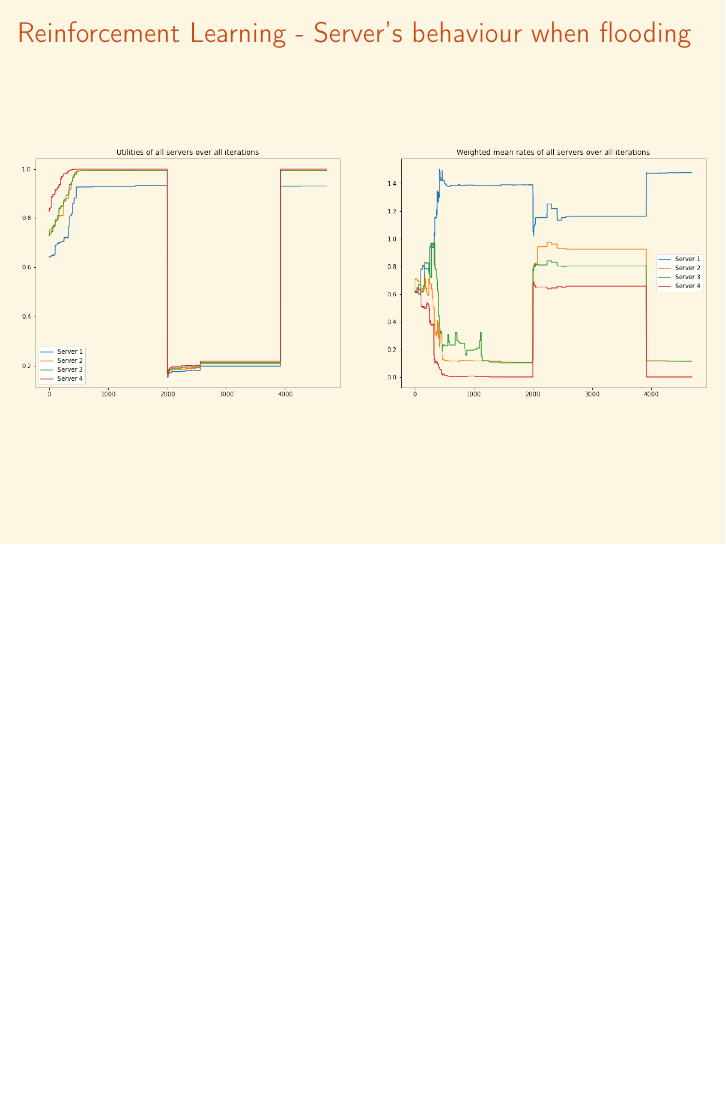
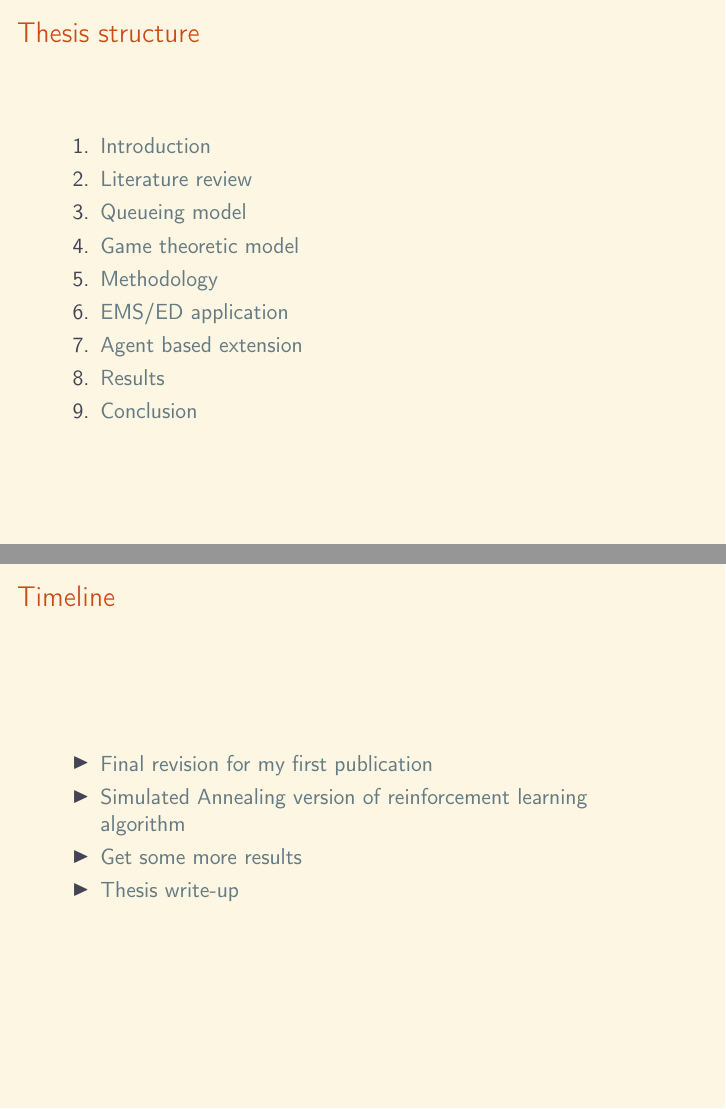
Before and after one commit to MichalisPanayides/Talks, LaTeX slides (Annual Review - Vol 3/main.tex, which reads Annual Review - Vol 3/Frames/5. Thesis/main.tex): page 19 of 19 before the commit and pages 20 and 21 of 21 after it, the two joined at a grey line, the shorter picture padded with empty space. Compiled offline with pdfLaTeX.

Commit message:
Include final slides: thesis structure + timeline

```diff
--- /dev/null
+++ b/Annual Review - Vol 3/Frames/5. Thesis/main.tex
@@ -0,0 +1,29 @@
+\begin{frame}
+    \frametitle{Thesis structure}
+
+    \begin{enumerate}
+        \item Introduction
+        \item Literature review
+        \item Queueing model
+        \item Game theoretic model
+        \item Methodology
+        \item EMS/ED application
+        \item Agent based extension
+        \item Results
+        \item Conclusion
+    \end{enumerate}
+
+\end{frame}
+
+
+\begin{frame}
+    \frametitle{Timeline}
+
+    \begin{itemize}
+        \item Final revision for my first publication
+        \item Simulated Annealing version of reinforcement learning algorithm
+        \item Get some more results
+        \item Thesis write-up
+    \end{itemize}
+
+\end{frame}
```
Also changed, not shown: Annual Review - Vol 3/main.tex (+1 -2 lines), Annual Review - Vol 3/Frames/5. Thesis structure/main.tex (deleted), Annual Review - Vol 3/Frames/6. Timeline/main.tex (deleted), Annual Review - Vol 3/main.pdf.
